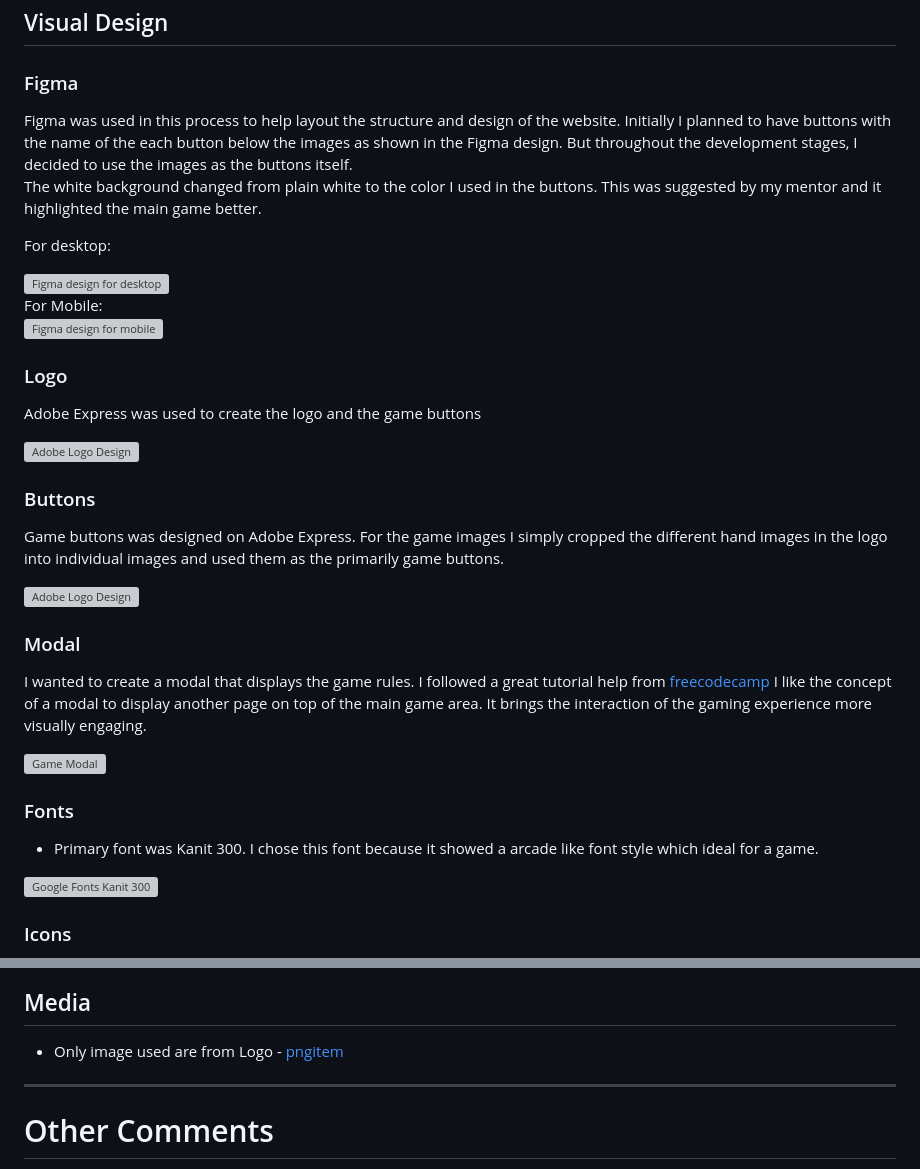
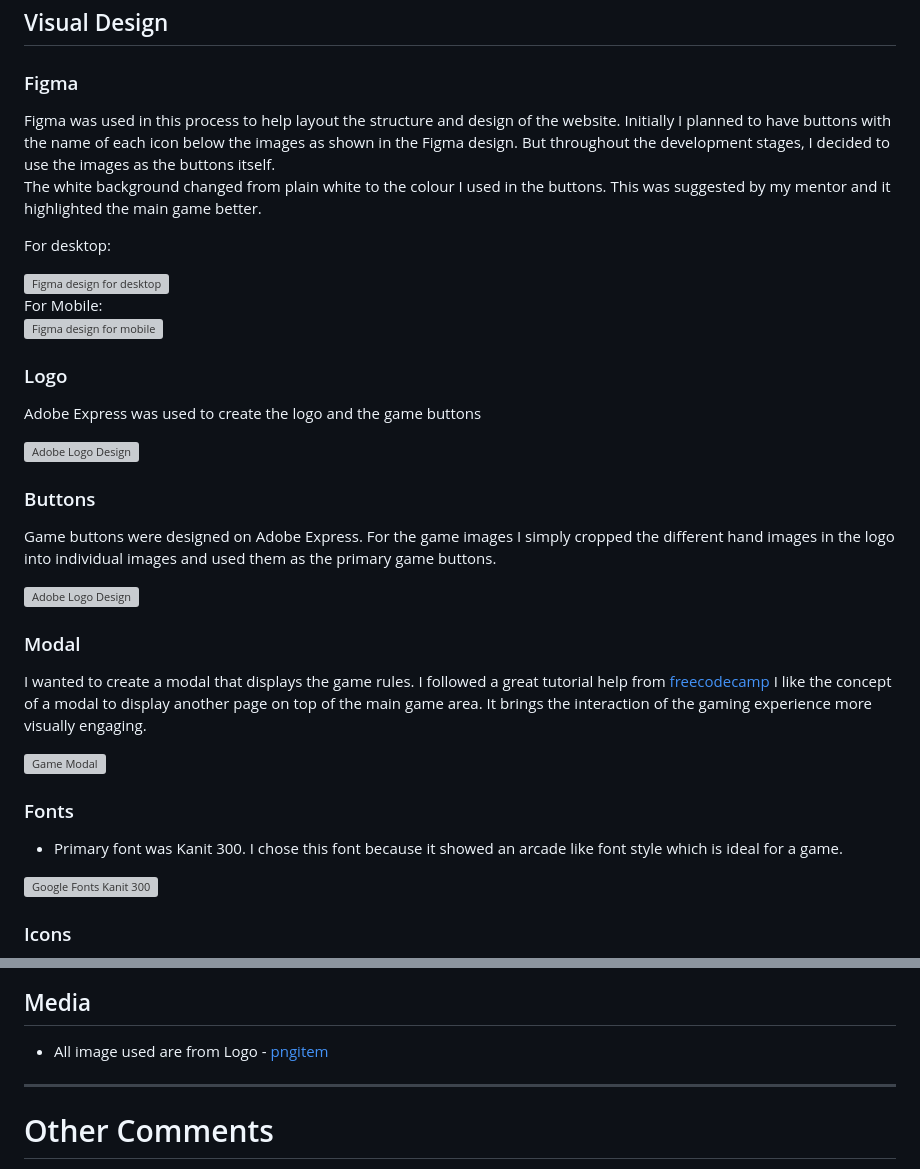
Before and after one commit to JoeYip13/Project-2-JavaScript, a Markdown page: README.md, 2 parts joined by grey strips. Drawn GitHub-style; grey boxes are pictures that could not be loaded.

```diff
--- a/README.md
+++ b/README.md
@@ -116,8 +116,8 @@ User Goals are:
 
 ## Visual Design
 ### Figma
-Figma was used in this process to help layout the structure and design of the website. Initially I planned to have buttons with the name of the each button below the images as shown in the Figma design. But throughout the development stages, I decided to use the images as the buttons itself.<br>
-The white background changed from plain white to the color I used in the buttons. This was suggested by my mentor and it highlighted the main game better.
+Figma was used in this process to help layout the structure and design of the website. Initially I planned to have buttons with the name of each icon below the images as shown in the Figma design. But throughout the development stages, I decided to use the images as the buttons itself.<br>
+The white background changed from plain white to the colour I used in the buttons. This was suggested by my mentor and it highlighted the main game better.
 
 For desktop:
 <div><img src="assets/images/Figma-design(3).jpg" alt="Figma design for desktop"></div>
@@ -129,7 +129,7 @@ Adobe Express was used to create the logo and the game buttons
 <div><img src="assets/images/AE-logo-design(1).jpg" alt="Adobe Logo Design"></div>
 
 ### Buttons
-Game buttons was designed on Adobe Express. For the game images I simply cropped the different hand images in the logo into individual images and used them as the primarily game buttons.
+Game buttons were designed on Adobe Express. For the game images I simply cropped the different hand images in the logo into individual images and used them as the primary game buttons.
 <div><img src="assets/images/AE-logo-design(2).jpg" alt="Adobe Logo Design"></div>
 
 ### Modal
@@ -138,7 +138,7 @@ I wanted to create a modal that displays the game rules. I followed a great tuto
 
 
 ### Fonts
-- Primary font was Kanit 300. I chose this font because it showed a arcade like font style which ideal for a game.
+- Primary font was Kanit 300. I chose this font because it showed an arcade like font style which is ideal for a game.
 <div><img src="assets/images/google-font.jpg" alt="Google Fonts Kanit 300"></div>
 
 ### Icons
@@ -243,7 +243,7 @@ I used Code Institute gitpod full template and HTML and CSS Essentials in the Fu
 
 ## Media
 
-- Only image used are from Logo - [pngitem](https://www.pngitem.com/middle/hJJoibm_rock-paper-scissors-lizard-spock-is-a-funny/)
+- All image used are from Logo - [pngitem](https://www.pngitem.com/middle/hJJoibm_rock-paper-scissors-lizard-spock-is-a-funny/)
 
 ----
 
```
Also changed, not shown: other parts of README.md (+3 -3 lines), assets/images/am-i-responsive.jpg, assets/images/rpsls-game-live-site(1).jpg, 1 other file.
